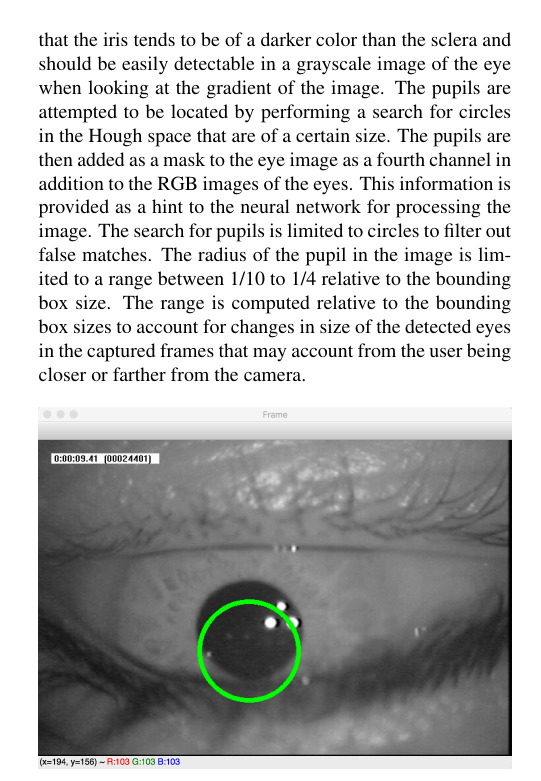
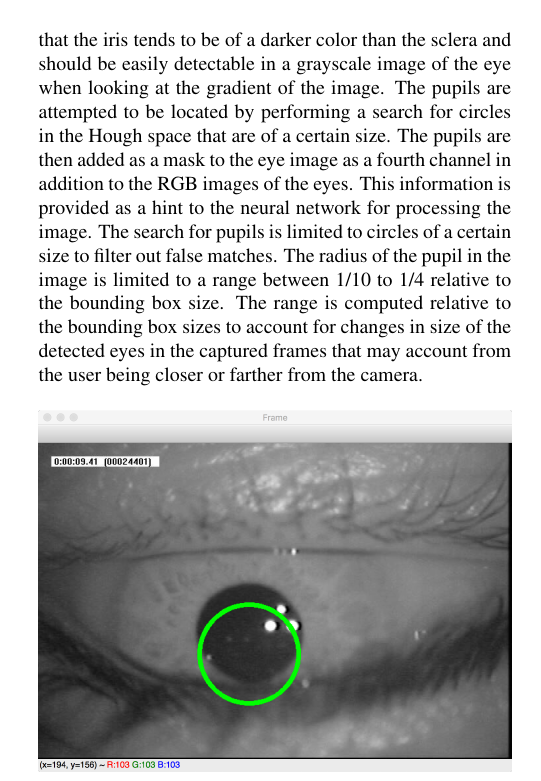
Before and after one commit to tomkarpati/cs231a-gaze-tracking, a LaTeX paper (doc/final-report/final_report.tex): part of one column of page 3 of 7, cut so that both start at the same text. Compiled offline with pdfLaTeX; a missing bibliography style is replaced by a similar one.

Commit message:
minor edits

```diff
--- a/doc/final-report/final_report.tex
+++ b/doc/final-report/final_report.tex
@@ -228,7 +228,7 @@ Hough space that are of a certain size. The pupils are then added as a
 mask to the eye image as a fourth channel in addition to the RGB
 images of the eyes. This information is provided as a hint to the
 neural network for processing the image. The search for pupils is
-limited to circles to filter out false matches. The radius of the pupil
+limited to circles of a certain size to filter out false matches. The radius of the pupil
 in the image is limited to a range between 1/10 to 1/4 relative to the
 bounding box size. The range is computed relative to the bounding box
 sizes to account for changes in size of the detected eyes in the
```
